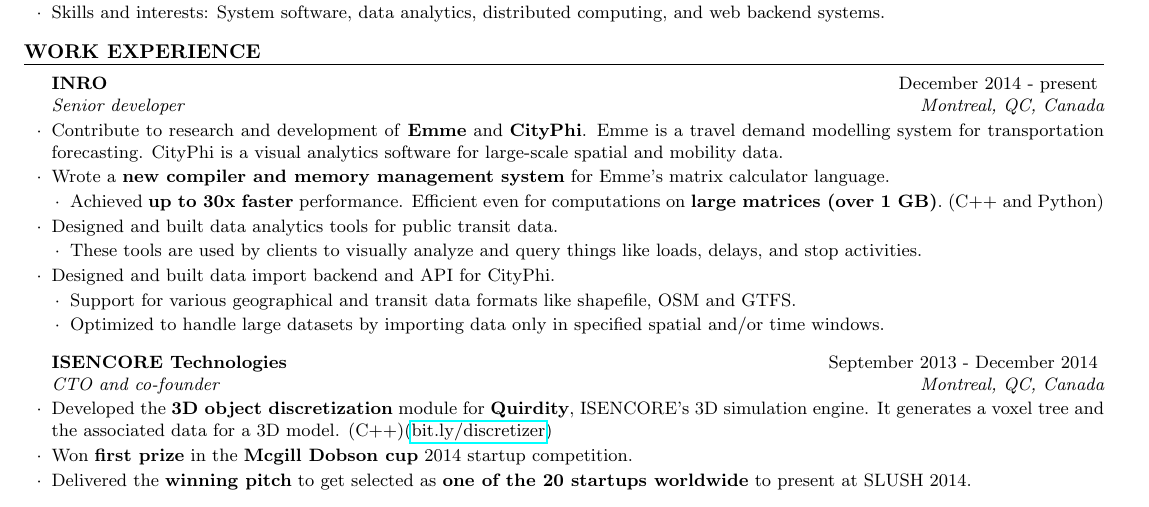
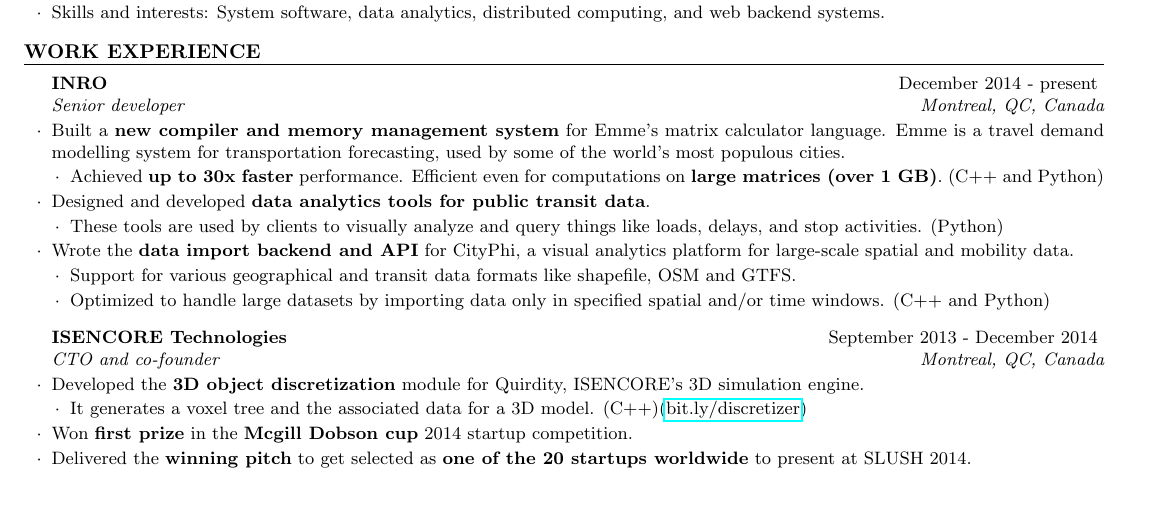
Before and after one commit to vntkmr/Resume, a LaTeX CV (resume-main/vineet_kumar_resume.tex): part of the page, cut so that both start at the same text. Compiled offline with pdfLaTeX.

Commit message:
Refactoring

```diff
--- a/resume-main/vineet_kumar_resume.tex
+++ b/resume-main/vineet_kumar_resume.tex
@@ -72,25 +72,27 @@
 
 \begin{rSubsection}{INRO}{December 2014 - present}{Senior developer}{Montreal,
         QC, Canada}
-\item Contribute to research and development of \textbf{Emme} and
-        \textbf{CityPhi}. Emme is a travel demand modelling system for
-        transportation forecasting. CityPhi is a visual analytics software for
-        large-scale spatial and mobility data.
-\item Wrote a \textbf{new compiler and memory management system} for Emme's
-        matrix calculator language.
+%\item Contribute to research and development of \textbf{Emme} and
+%        \textbf{CityPhi}. Emme is a travel demand modelling system for
+%        transportation forecasting. CityPhi is a visual analytics software for
+%        large-scale spatial and mobility data.
+\item Built a \textbf{new compiler and memory management system} for Emme's
+        matrix calculator language. Emme is a travel demand modelling system
+        for transportation forecasting, used by some of the world's most
+        populous cities.
 \begin{lsubSubsection}
-\item Achieved \textbf{up to 30x faster}
-        performance. Efficient even for computations on \textbf{large
-        matrices (over 1 GB)}.  (C++ and Python)
+\item Achieved \textbf{up to 30x faster} performance. Efficient even for
+        computations on \textbf{large matrices (over 1 GB)}. (C++ and Python)
 \end{lsubSubsection}
 %\item \textbf{Data analytics for GTFS and transit smart-card data}: Developed
 %        techniques and tools to visually analyze and query public transit data.
 %        These tools are used by clients to analyze and query things like loads,
 %        delays, and stop activities. (Python)
-\item Designed and built data analytics tools for public transit data.
+\item Designed and developed \textbf{data analytics tools for public transit
+        data}.
 \begin{lsubSubsection}
 \item These tools are used by clients to visually analyze and query things like
-        loads, delays, and stop activities.
+        loads, delays, and stop activities. (Python)
 \end{lsubSubsection}
 %\item Designed and developed \textbf{new Python API modules} for Emme's Fortran
 %        backend using Emme's macro language as interface.
@@ -98,21 +100,24 @@
 %        import geo and transport data from various formats like Shapefiles, OSM
 %        and GTFS.  Also work on optimizing and extending the core data backend.
 %        (C++ and Python)
-\item Designed and built data import backend and API for CityPhi.
+\item Wrote the \textbf{data import backend and API} for CityPhi, a
+        visual analytics platform for large-scale spatial and mobility data.
 \begin{lsubSubsection}
 \item Support for various geographical and transit data formats like shapefile,
         OSM and GTFS.
 \item Optimized to handle large datasets by importing data only in specified
-        spatial and/or time windows.
+        spatial and/or time windows. (C++ and Python)
 \end{lsubSubsection}
 \end{rSubsection}
 
 \begin{rSubsection}{ISENCORE Technologies}{September 2013 - December 2014}{CTO
         and co-founder}{Montreal, QC, Canada}
 \item Developed the \textbf{3D object discretization} module for
-        \textbf{Quirdity}, ISENCORE's 3D simulation engine. It generates a
-        voxel tree and the associated data for a 3D model.
+        Quirdity, ISENCORE's 3D simulation engine.
+\begin{lsubSubsection}
+\item It generates a voxel tree and the associated data for a 3D model.
         (C++)(\href{http://bit.ly/discretizer}{bit.ly/discretizer})
+\end{lsubSubsection}
 \item Won \textbf{first prize} in the \textbf{Mcgill Dobson cup} 2014 startup
         competition.
 \item Delivered the \textbf{winning pitch} to get selected as \textbf{one of
```
Also changed, not shown: resume-main/vineet_kumar_resume.pdf.
